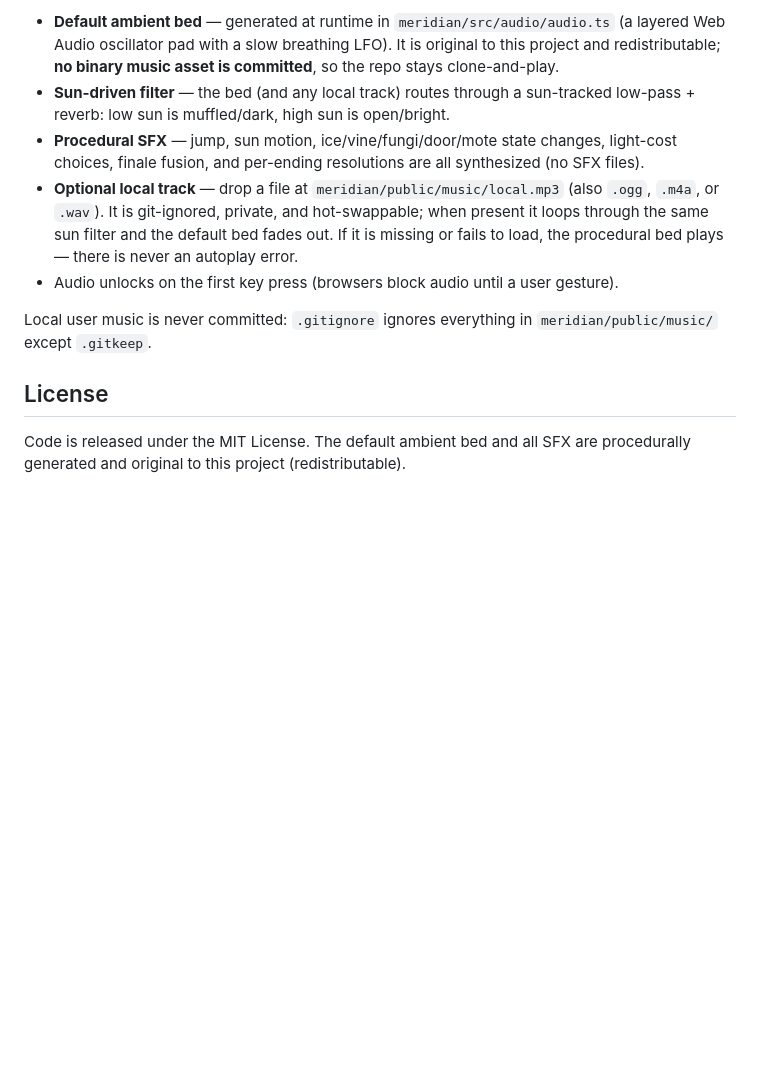
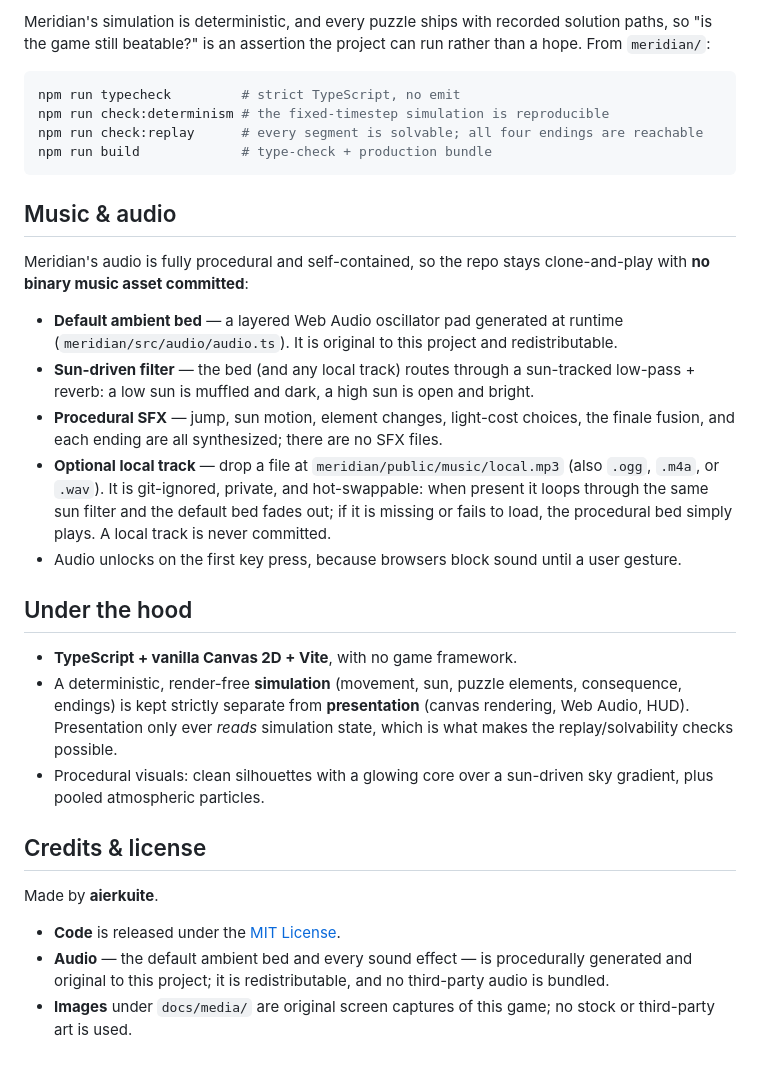
Before and after one commit to aierkuite/meridian, a Markdown page: README.md, the part around one of its changes. GitHub-like rendering; blank space fills up the shorter version.

````diff
--- a/README.md
+++ b/README.md
@@ -30,25 +85,53 @@ Meridian's audio is fully procedural and self-contained:
 
-- **Default ambient bed** — generated at runtime in `meridian/src/audio/audio.ts`
-  (a layered Web Audio oscillator pad with a slow breathing LFO). It is original
-  to this project and redistributable; **no binary music asset is committed**, so
-  the repo stays clone-and-play.
+Meridian's simulation is deterministic, and every puzzle ships with recorded
+solution paths, so "is the game still beatable?" is an assertion the project can
+run rather than a hope. From `meridian/`:
+
+```bash
+npm run typecheck         # strict TypeScript, no emit
+npm run check:determinism # the fixed-timestep simulation is reproducible
+npm run check:replay      # every segment is solvable; all four endings are reachable
+npm run build             # type-check + production bundle
+```
+
+## Music & audio
+
+Meridian's audio is fully procedural and self-contained, so the repo stays
+clone-and-play with **no binary music asset committed**:
+
+- **Default ambient bed** — a layered Web Audio oscillator pad generated at
+  runtime (`meridian/src/audio/audio.ts`). It is original to this project and
+  redistributable.
 - **Sun-driven filter** — the bed (and any local track) routes through a
-  sun-tracked low-pass + reverb: low sun is muffled/dark, high sun is open/bright.
-- **Procedural SFX** — jump, sun motion, ice/vine/fungi/door/mote state changes,
-  light-cost choices, finale fusion, and per-ending resolutions are all
-  synthesized (no SFX files).
+  sun-tracked low-pass + reverb: a low sun is muffled and dark, a high sun is
+  open and bright.
+- **Procedural SFX** — jump, sun motion, element changes, light-cost choices,
+  the finale fusion, and each ending are all synthesized; there are no SFX files.
 - **Optional local track** — drop a file at `meridian/public/music/local.mp3`
-  (also `.ogg`, `.m4a`, or `.wav`). It is git-ignored, private, and hot-swappable;
-  when present it loops through the same sun filter and the default bed fades out.
-  If it is missing or fails to load, the procedural bed plays — there is never an
-  autoplay error.
-- Audio unlocks on the first key press (browsers block audio until a user
-  gesture).
+  (also `.ogg`, `.m4a`, or `.wav`). It is git-ignored, private, and
+  hot-swappable: when present it loops through the same sun filter and the
+  default bed fades out; if it is missing or fails to load, the procedural bed
+  simply plays. A local track is never committed.
+- Audio unlocks on the first key press, because browsers block sound until a
+  user gesture.
 
-Local user music is never committed: `.gitignore` ignores everything in
-`meridian/public/music/` except `.gitkeep`.
+## Under the hood
 
-## License
+- **TypeScript + vanilla Canvas 2D + Vite**, with no game framework.
+- A deterministic, render-free **simulation** (movement, sun, puzzle elements,
+  consequence, endings) is kept strictly separate from **presentation** (canvas
+  rendering, Web Audio, HUD). Presentation only ever *reads* simulation state,
+  which is what makes the replay/solvability checks possible.
+- Procedural visuals: clean silhouettes with a glowing core over a sun-driven sky
+  gradient, plus pooled atmospheric particles.
 
-Code is released under the MIT License. The default ambient bed and all SFX are
-procedurally generated and original to this project (redistributable).
+## Credits & license
+
+Made by **aierkuite**.
+
+- **Code** is released under the [MIT License](LICENSE).
+- **Audio** — the default ambient bed and every sound effect — is procedurally
+  generated and original to this project; it is redistributable, and no
+  third-party audio is bundled.
+- **Images** under `docs/media/` are original screen captures of this game; no
+  stock or third-party art is used.
````
Also changed, not shown: other parts of README.md (+65 -10 lines), docs/media/gameplay.gif (added), docs/media/hero.png (added), docs/media/sun-high.png (added), docs/media/title.png (added), 6 other files.
